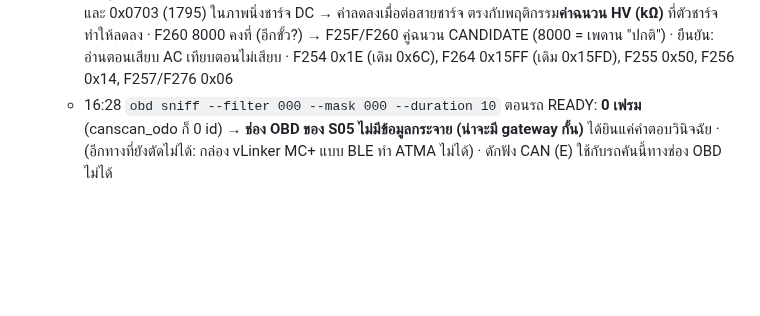
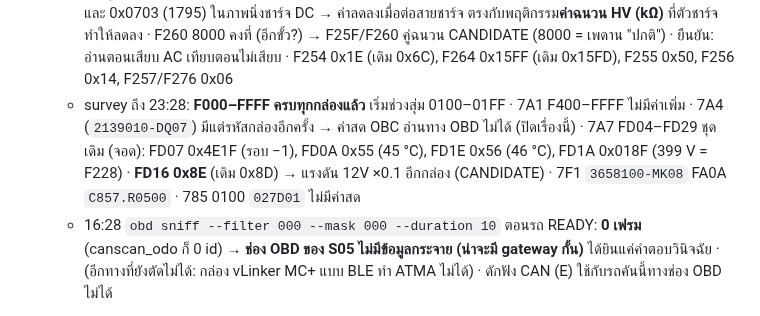
Before and after one commit to naruenatthi-ship-it/OBD, a Markdown page: docs/RESULTS.md, the part around the change. Drawn GitHub-style; blank space fills up the shorter version.

Commit message:
RESULTS: survey F000-FFFF done on every ECU; 7A4 has no live data
Co-Authored-By: Claude Opus 5.5 <noreply@anthropic.com>
Claude-Session: https://claude.ai/code/session_01L9K1eMaNwXS4rhkcZHvZkm

```diff
--- a/docs/RESULTS.md
+++ b/docs/RESULTS.md
@@ -176,6 +176,11 @@
       → ค่าลดลงเมื่อต่อสายชาร์จ ตรงกับพฤติกรรม**ค่าฉนวน HV (kΩ)** ที่ตัวชาร์จทำให้ลดลง · F260 8000 คงที่ (อีกขั้ว?)
       → F25F/F260 คู่ฉนวน CANDIDATE (8000 = เพดาน "ปกติ") · ยืนยัน: อ่านตอนเสียบ AC เทียบตอนไม่เสียบ
     · F254 0x1E (เดิม 0x6C), F264 0x15FF (เดิม 0x15FD), F255 0x50, F256 0x14, F257/F276 0x06
+  - survey ถึง 23:28: **F000–FFFF ครบทุกกล่องแล้ว** เริ่มช่วงสุ่ม 0100–01FF · 7A1 F400–FFFF ไม่มีค่าเพิ่ม
+    · 7A4 (`2139010-DQ07`) มีแต่รหัสกล่องอีกครั้ง → ค่าสด OBC อ่านทาง OBD ไม่ได้ (ปิดเรื่องนี้)
+    · 7A7 FD04–FD29 ชุดเดิม (จอด): FD07 0x4E1F (รอบ −1), FD0A 0x55 (45 °C), FD1E 0x56 (46 °C), FD1A 0x018F (399 V = F228)
+      · **FD16 0x8E** (เดิม 0x8D) → แรงดัน 12V ×0.1 อีกกล่อง (CANDIDATE)
+    · 7F1 `3658100-MK08` FA0A `C857.R0500` · 785 0100 `027D01` ไม่มีค่าสด
   - 16:28 `obd sniff --filter 000 --mask 000 --duration 10` ตอนรถ READY: **0 เฟรม** (canscan_odo ก็ 0 id)
     → **ช่อง OBD ของ S05 ไม่มีข้อมูลกระจาย (น่าจะมี gateway กั้น)** ได้ยินแค่คำตอบวินิจฉัย
     · (อีกทางที่ยังตัดไม่ได้: กล่อง vLinker MC+ แบบ BLE ทำ ATMA ไม่ได้) · ดักฟัง CAN (E) ใช้กับรถคันนี้ทางช่อง OBD ไม่ได้
```
Also changed, not shown: docs/HANDOFF.md (+1 -1 lines).
